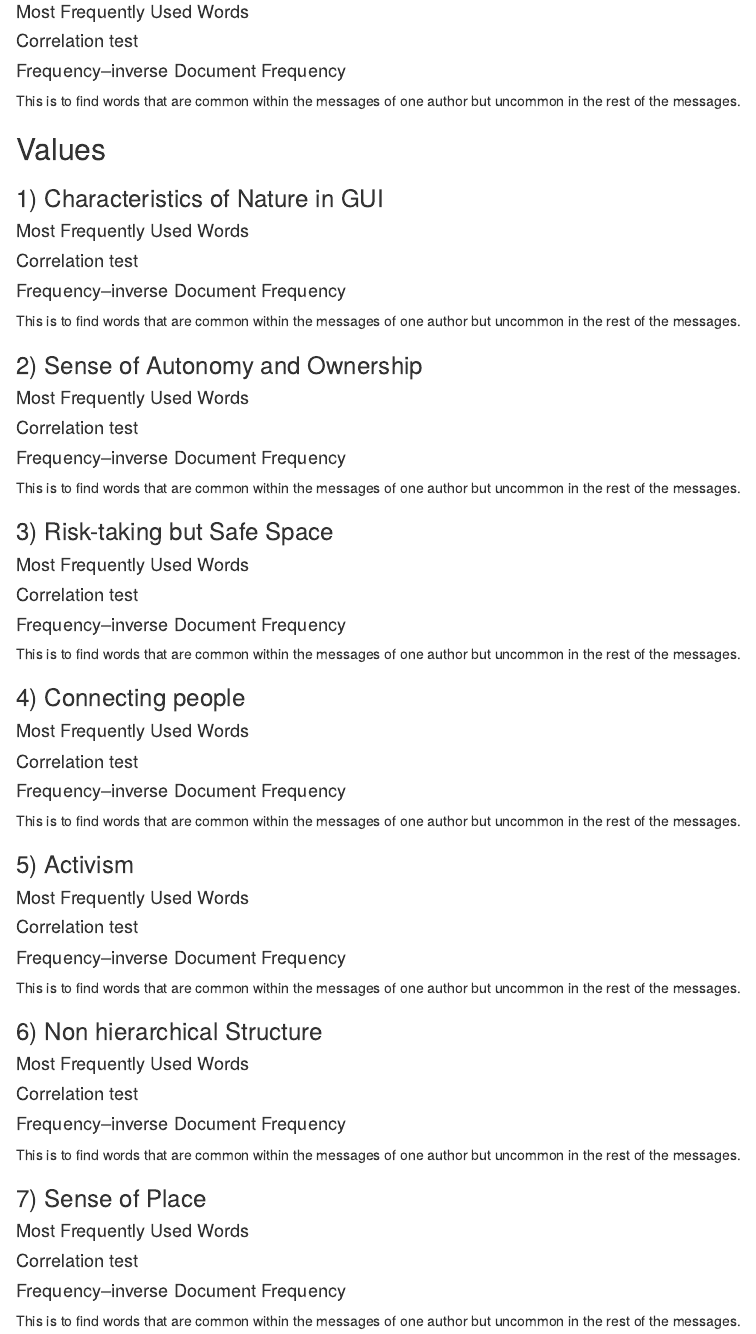
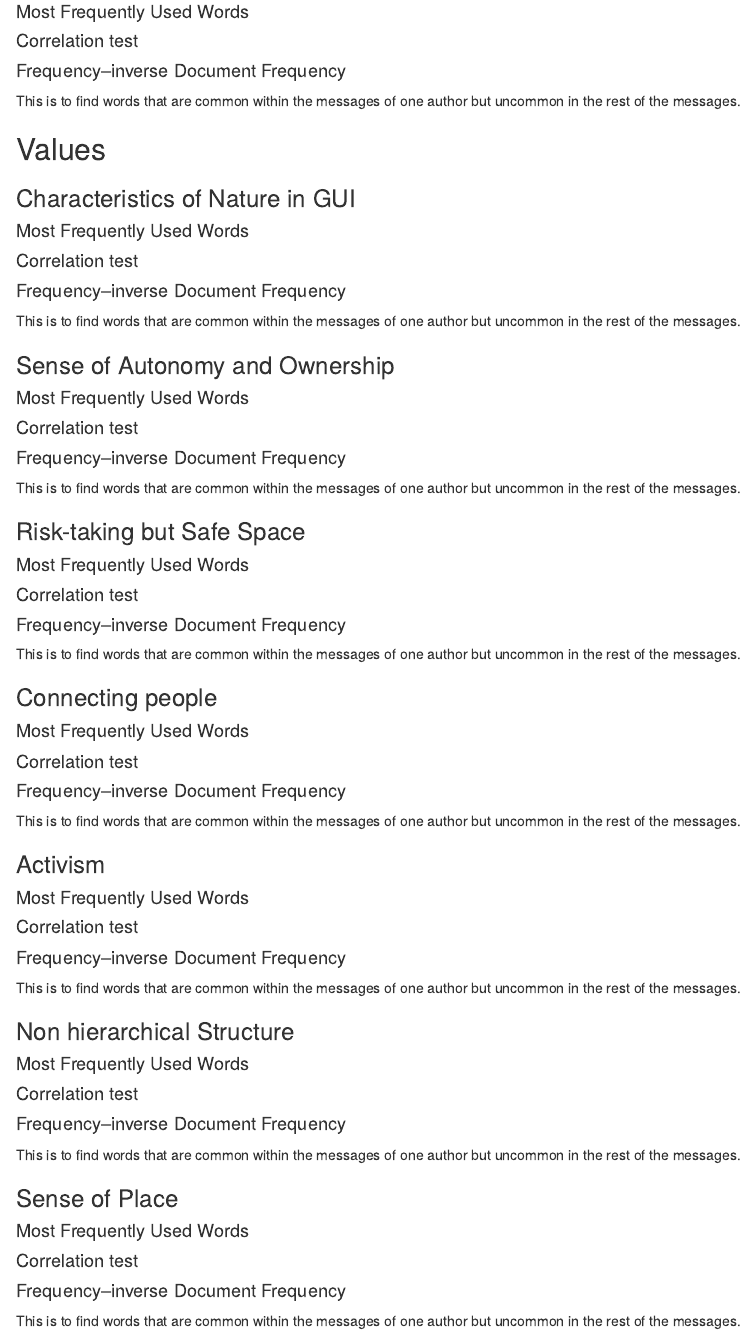
Before and after one commit to heyy0/GUI_Study, an R Markdown document (04-chap5.Rmd): the page in a window 1100 px wide, from 1460 px down. Rendered offline with R 4.5, knitr and Pandoc, with nearby package versions; the code chunks are not run, so their results and figures are left out.

Commit message:
updated website

````diff
--- a/04-chap5.Rmd
+++ b/04-chap5.Rmd
@@ -1425,7 +1425,7 @@ combined_tidy_connect_revise %>%
 
 
 ## Values
-### 1) Characteristics of Nature in GUI
+### Characteristics of Nature in GUI
 
 ```{r include=FALSE}
 benefits %>% names()
@@ -1579,7 +1579,7 @@ combined_tidy_connect_revise %>%
   )
 ```
 
-### 2) Sense of Autonomy and Ownership
+### Sense of Autonomy and Ownership
 
 ```{r include=FALSE}
 benefits %>% names()
@@ -1740,7 +1740,7 @@ combined_tidy_connect_revise %>%
   )
 ```
 
-### 3) Risk-taking but Safe Space
+### Risk-taking but Safe Space
 
 ```{r include=FALSE}
 benefits %>% names()
@@ -1900,7 +1900,7 @@ combined_tidy_connect_revise %>%
   )
 ```
 
-### 4) Connecting people
+### Connecting people
 
 ```{r include=FALSE}
 benefits %>% names()
@@ -2060,7 +2060,7 @@ combined_tidy_connect_revise %>%
   )
 ```
 
-### 5) Activism
+### Activism
 
 ```{r include=FALSE}
 benefits %>% names()
@@ -2221,7 +2221,7 @@ combined_tidy_connect_revise %>%
 ```
 
 
-### 6) Non hierarchical Structure
+### Non hierarchical Structure
 
 ```{r include=FALSE}
 benefits %>% names()
@@ -2381,7 +2381,7 @@ combined_tidy_connect_revise %>%
   )
 ```
 
-### 7) Sense of Place
+### Sense of Place
 
 ```{r include=FALSE}
 values %>% names()
````
Also changed, not shown: 1 other file.
